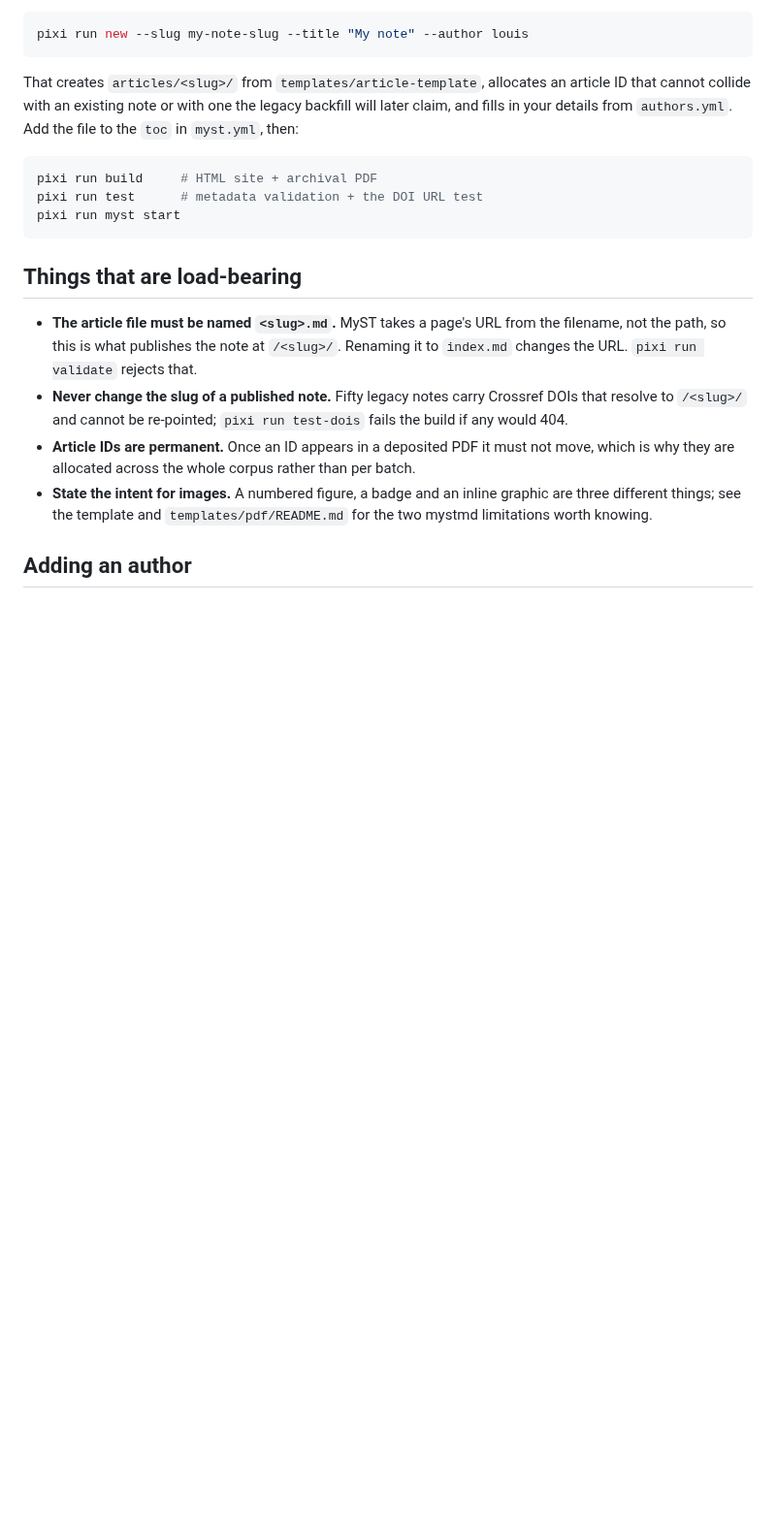
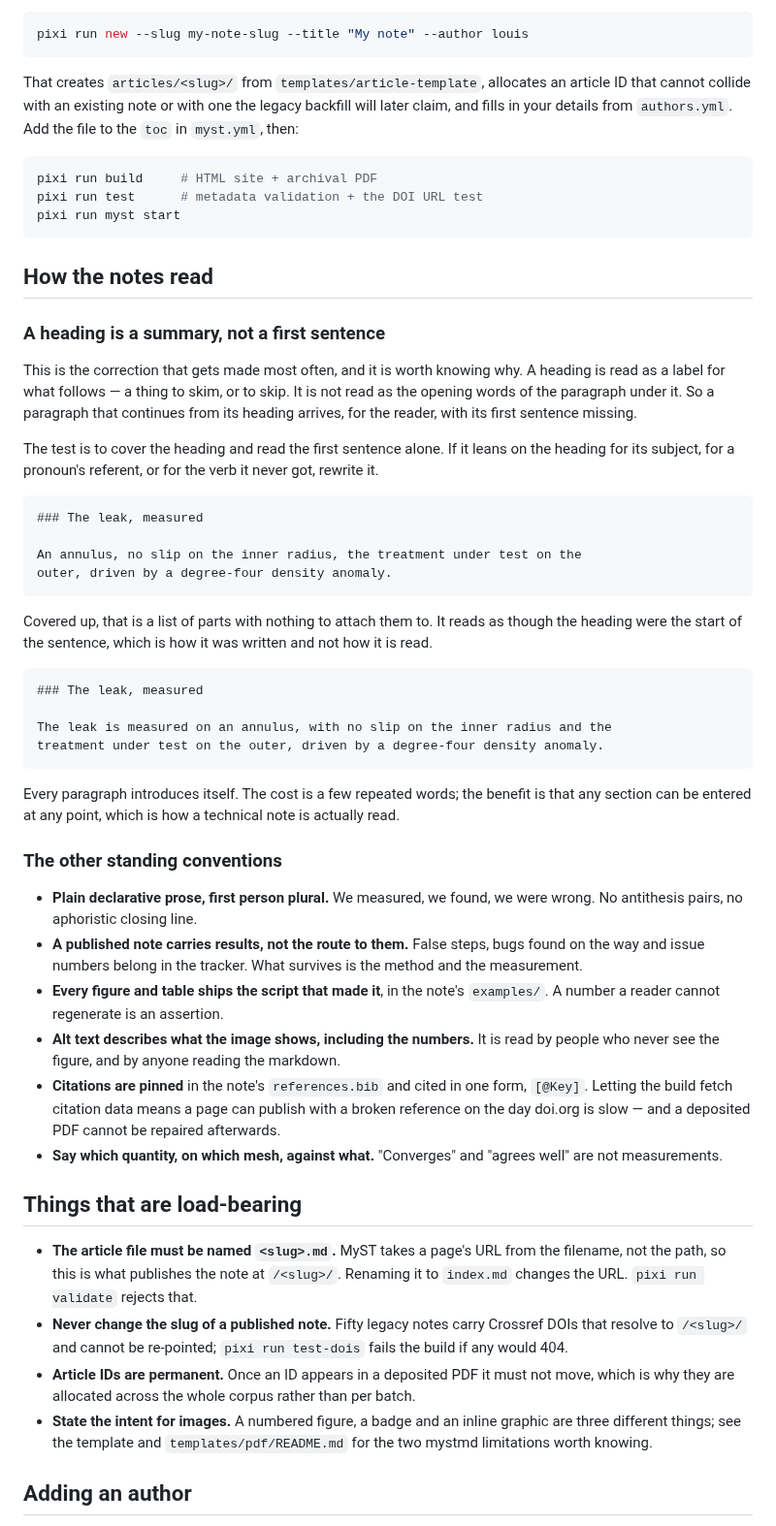
Before and after one commit to Underworld-Technical-Notes/underworldcode.org, a Markdown page: CONTRIBUTING.md, the part around the change. Shown at 97% size. Rendered like a GitHub page; blank space fills up the shorter version.

Commit message:
Write down how the notes read, starting with headings
A heading is a summary, not a first sentence. It is read as a label for what
follows -- something to skim, or to skip -- so a paragraph written to continue
from its heading reaches the reader with its subject, its referent or its verb
missing. Louis has been fixing that silently for a while; this records it, with
the test (cover the heading and read the first sentence alone) and a before and
after taken from a real one.

The other standing conventions go with it, because they were only ever in
people's heads and in review comments: plain declarative prose in the first
person plural; a published note carries results and not the route to them, with
false steps and issue numbers left in the tracker; every figure and table ships
the script that made it; alt text carries the numbers; citations pinned and in
one form; and say which quantity, on which mesh, against what.

`pages-src/submit.md` said the two citation styles "mix freely" and showed a bare
DOI first. That is what this file says to keep consistent, and it is also what
broke a preview build: an inline DOI is fetched from doi.org at build time, so
one note resolved locally and failed on CI with "Citation data was not available
or malformed", and a DOI containing parentheses fails a second way because the
inline form stops at the first bracket. The reader-facing page now says to pin
references before publishing, and why.

Underworld development team with AI support from Claude Code

````diff
--- a/CONTRIBUTING.md
+++ b/CONTRIBUTING.md
@@ -72,6 +72,60 @@ pixi run test      # metadata validation + the DOI URL test
 pixi run myst start
 ```
 
+## How the notes read
+
+### A heading is a summary, not a first sentence
+
+This is the correction that gets made most often, and it is worth knowing why.
+A heading is read as a label for what follows — a thing to skim, or to skip. It
+is not read as the opening words of the paragraph under it. So a paragraph that
+continues from its heading arrives, for the reader, with its first sentence
+missing.
+
+The test is to cover the heading and read the first sentence alone. If it leans
+on the heading for its subject, for a pronoun's referent, or for the verb it
+never got, rewrite it.
+
+```markdown
+### The leak, measured
+
+An annulus, no slip on the inner radius, the treatment under test on the
+outer, driven by a degree-four density anomaly.
+```
+
+Covered up, that is a list of parts with nothing to attach them to. It reads as
+though the heading were the start of the sentence, which is how it was written
+and not how it is read.
+
+```markdown
+### The leak, measured
+
+The leak is measured on an annulus, with no slip on the inner radius and the
+treatment under test on the outer, driven by a degree-four density anomaly.
+```
+
+Every paragraph introduces itself. The cost is a few repeated words; the benefit
+is that any section can be entered at any point, which is how a technical note
+is actually read.
+
+### The other standing conventions
+
+- **Plain declarative prose, first person plural.** We measured, we found, we
+  were wrong. No antithesis pairs, no aphoristic closing line.
+- **A published note carries results, not the route to them.** False steps,
+  bugs found on the way and issue numbers belong in the tracker. What survives
+  is the method and the measurement.
+- **Every figure and table ships the script that made it**, in the note's
+  `examples/`. A number a reader cannot regenerate is an assertion.
+- **Alt text describes what the image shows, including the numbers.** It is read
+  by people who never see the figure, and by anyone reading the markdown.
+- **Citations are pinned** in the note's `references.bib` and cited in one form,
+  `[@Key]`. Letting the build fetch citation data means a page can publish with a
+  broken reference on the day doi.org is slow — and a deposited PDF cannot be
+  repaired afterwards.
+- **Say which quantity, on which mesh, against what.** "Converges" and "agrees
+  well" are not measurements.
+
 ## Things that are load-bearing
 
 - **The article file must be named `<slug>.md`.** MyST takes a page's URL from
````
Also changed, not shown: pages-src/submit.md (+11 -4 lines).
